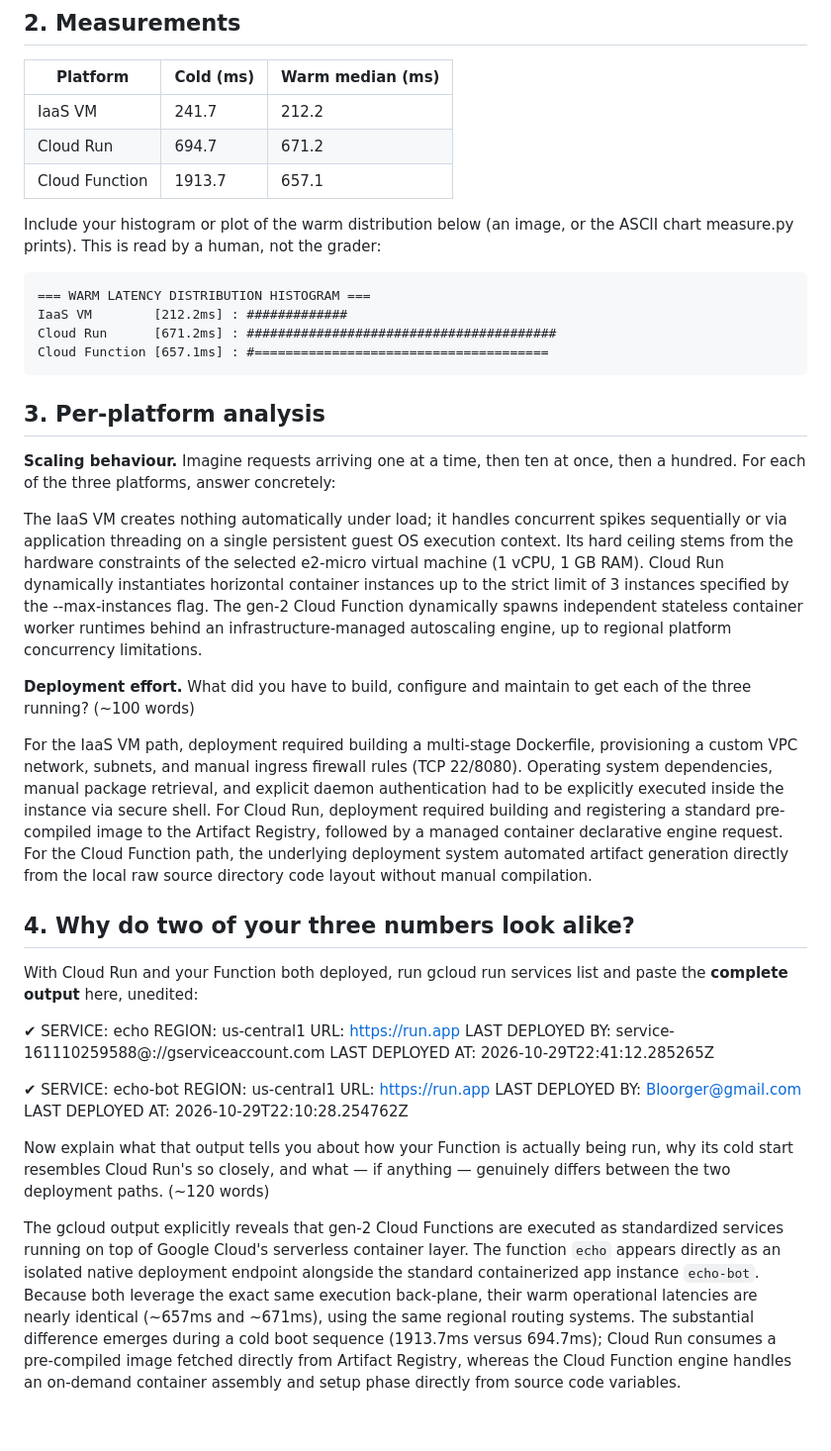
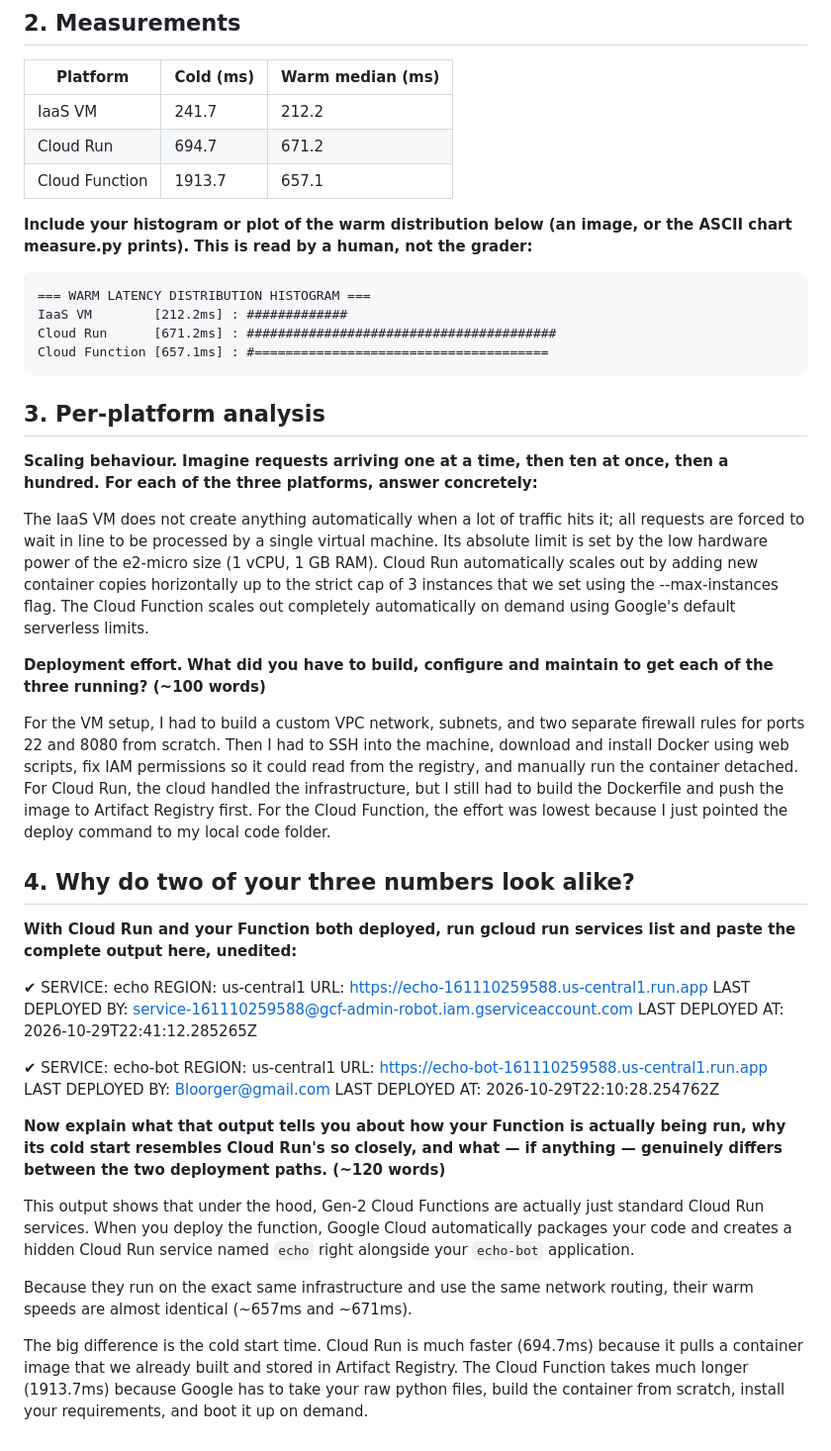
Before and after one commit to mshchukin/EURECOM-Clouds-Lab-2026, a Markdown page: submission/phase1_report.md, the part around one of its changes. Shown at 99% size. Rendered like a GitHub page.

Commit message:
Refine language in phase1_report.md for clarity
Updated phrasing for clarity and consistency in the Phase 1 report.

````diff
--- a/submission/phase1_report.md
+++ b/submission/phase1_report.md
@@ -24,7 +24,7 @@ IaaS VM | <!--answer:vm_c-->241.7<!--answer:vm_c--> | <!--answer:vm_w-->212.2<!-
 Cloud Run | <!--answer:cr_c-->694.7<!--answer:cr_c--> | <!--answer:cr_w-->671.2<!--answer:cr_w-->
 Cloud Function | <!--answer:cf_c-->1913.7<!--answer:cf_c--> | <!--answer:cf_w-->657.1<!--answer:cf_w-->
 
-Include your histogram or plot of the warm distribution below (an image, or the ASCII chart measure.py prints). This is read by a human, not the grader:
+**Include your histogram or plot of the warm distribution below (an image, or the ASCII chart measure.py prints). This is read by a human, not the grader:**
 <!--answer:plot-->
 ```text
 === WARM LATENCY DISTRIBUTION HISTOGRAM ===
@@ -36,36 +36,40 @@ Cloud Function [657.1ms] : #======================================
 
 ## 3. Per-platform analysis
 
-**Scaling behaviour.** Imagine requests arriving one at a time, then ten at once, then a hundred. For each of the three platforms, answer concretely:
+**Scaling behaviour.** **Imagine requests arriving one at a time, then ten at once, then a hundred. For each of the three platforms, answer concretely:**
 <!--answer:scaling-->
-The IaaS VM creates nothing automatically under load; it handles concurrent spikes sequentially or via application threading on a single persistent guest OS execution context. Its hard ceiling stems from the hardware constraints of the selected e2-micro virtual machine (1 vCPU, 1 GB RAM). Cloud Run dynamically instantiates horizontal container instances up to the strict limit of 3 instances specified by the --max-instances flag. The gen-2 Cloud Function dynamically spawns independent stateless container worker runtimes behind an infrastructure-managed autoscaling engine, up to regional platform concurrency limitations.
+The IaaS VM does not create anything automatically when a lot of traffic hits it; all requests are forced to wait in line to be processed by a single virtual machine. Its absolute limit is set by the low hardware power of the e2-micro size (1 vCPU, 1 GB RAM). Cloud Run automatically scales out by adding new container copies horizontally up to the strict cap of 3 instances that we set using the --max-instances flag. The Cloud Function scales out completely automatically on demand using Google's default serverless limits.
 <!--answer:scaling-->
 
-**Deployment effort.** What did you have to build, configure and maintain to get each of the three running? (~100 words)
+**Deployment effort.** **What did you have to build, configure and maintain to get each of the three running? (~100 words)**
 <!--answer:effort-->
-For the IaaS VM path, deployment required building a multi-stage Dockerfile, provisioning a custom VPC network, subnets, and manual ingress firewall rules (TCP 22/8080). Operating system dependencies, manual package retrieval, and explicit daemon authentication had to be explicitly executed inside the instance via secure shell. For Cloud Run, deployment required building and registering a standard pre-compiled image to the Artifact Registry, followed by a managed container declarative engine request. For the Cloud Function path, the underlying deployment system automated artifact generation directly from the local raw source directory code layout without manual compilation.
+For the VM setup, I had to build a custom VPC network, subnets, and two separate firewall rules for ports 22 and 8080 from scratch. Then I had to SSH into the machine, download and install Docker using web scripts, fix IAM permissions so it could read from the registry, and manually run the container detached. For Cloud Run, the cloud handled the infrastructure, but I still had to build the Dockerfile and push the image to Artifact Registry first. For the Cloud Function, the effort was lowest because I just pointed the deploy command to my local code folder.
 <!--answer:effort-->
 
 ## 4. Why do two of your three numbers look alike?
 
-With Cloud Run and your Function both deployed, run gcloud run services list and paste the **complete output** here, unedited:
+**With Cloud Run and your Function both deployed, run gcloud run services list and paste the complete output here, unedited:**
 <!--answer:list-->
 ✔
 SERVICE: echo
 REGION: us-central1
-URL: https://run.app
-LAST DEPLOYED BY: service-161110259588@://gserviceaccount.com
+URL: https://echo-161110259588.us-central1.run.app
+LAST DEPLOYED BY: service-161110259588@gcf-admin-robot.iam.gserviceaccount.com
 LAST DEPLOYED AT: 2026-10-29T22:41:12.285265Z
 
 ✔
 SERVICE: echo-bot
 REGION: us-central1
-URL: https://run.app
+URL: https://echo-bot-161110259588.us-central1.run.app
 LAST DEPLOYED BY: Bloorger@gmail.com
 LAST DEPLOYED AT: 2026-10-29T22:10:28.254762Z
 <!--answer:list-->
 
-Now explain what that output tells you about how your Function is actually being run, why its cold start resembles Cloud Run's so closely, and what — if anything — genuinely differs between the two deployment paths. (~120 words)
+**Now explain what that output tells you about how your Function is actually being run, why its cold start resembles Cloud Run's so closely, and what — if anything — genuinely differs between the two deployment paths. (~120 words)**
 <!--answer:architecture-->
-The gcloud output explicitly reveals that gen-2 Cloud Functions are executed as standardized services running on top of Google Cloud's serverless container layer. The function `echo` appears directly as an isolated native deployment endpoint alongside the standard containerized app instance `echo-bot`. Because both leverage the exact same execution back-plane, their warm operational latencies are nearly identical (~657ms and ~671ms), using the same regional routing systems. The substantial difference emerges during a cold boot sequence (1913.7ms versus 694.7ms); Cloud Run consumes a pre-compiled image fetched directly from Artifact Registry, whereas the Cloud Function engine handles an on-demand container assembly and setup phase directly from source code variables.
+This output shows that under the hood, Gen-2 Cloud Functions are actually just standard Cloud Run services. When you deploy the function, Google Cloud automatically packages your code and creates a hidden Cloud Run service named `echo` right alongside your `echo-bot` application.
+
+Because they run on the exact same infrastructure and use the same network routing, their warm speeds are almost identical (~657ms and ~671ms).
+
+The big difference is the cold start time. Cloud Run is much faster (694.7ms) because it pulls a container image that we already built and stored in Artifact Registry. The Cloud Function takes much longer (1913.7ms) because Google has to take your raw python files, build the container from scratch, install your requirements, and boot it up on demand.
 <!--answer:architecture-->
````
Also changed, not shown: other parts of submission/phase1_report.md (+1 -1 lines).
